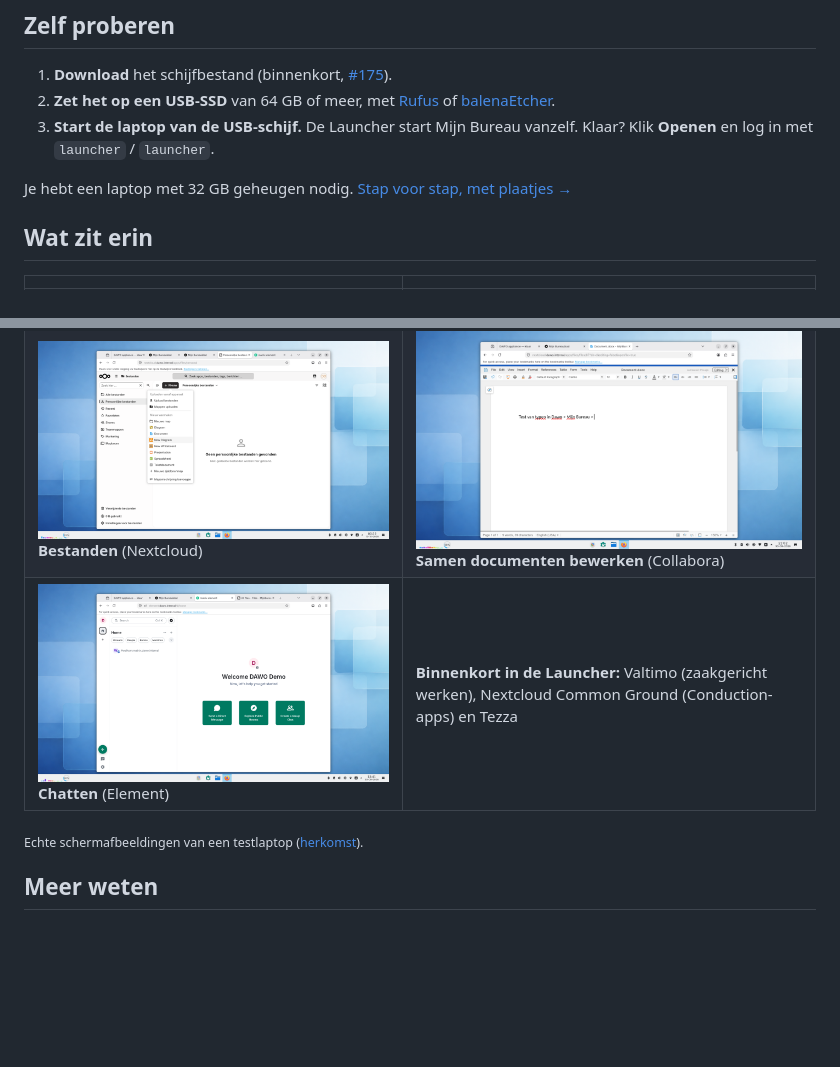
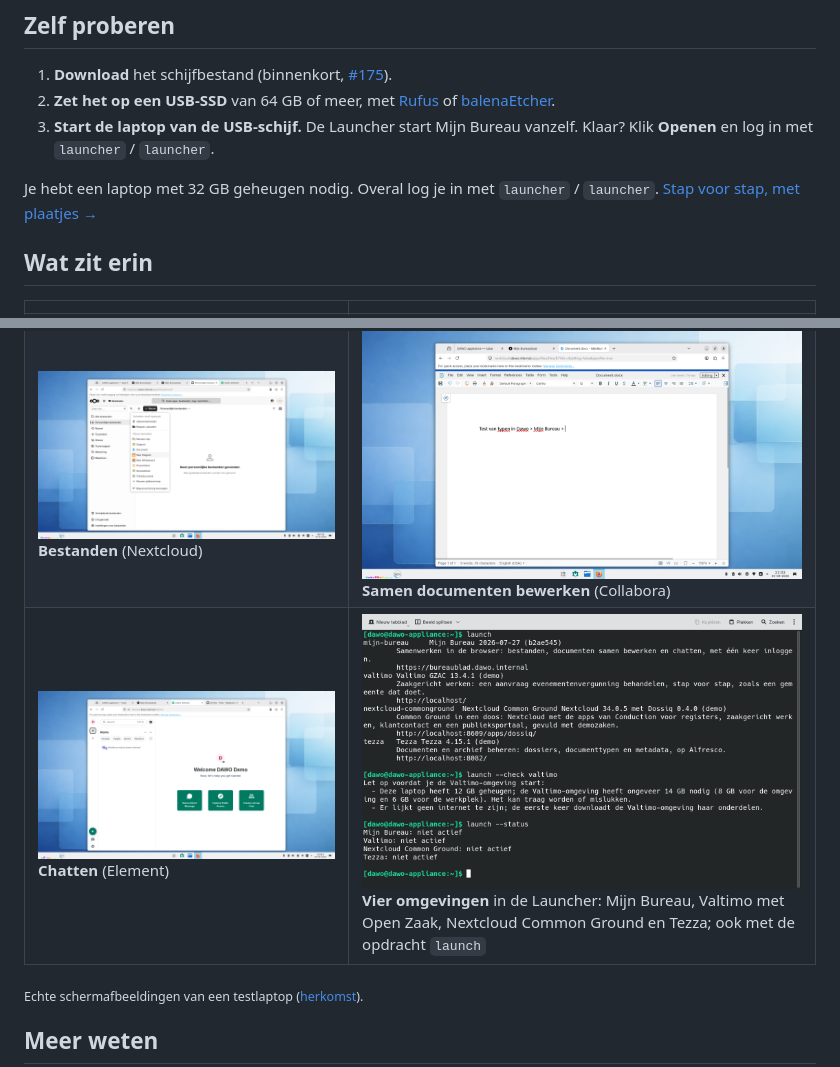
Before and after one commit to EduardWitteveen/dawo-appliance, a Markdown page: README.md, 2 parts joined by grey strips. Drawn GitHub-style; pictures changed too: docs/screenshots/live-launch-cli.png (added); blank space fills up the shorter version.

Commit message:
docs: four environments in the README with the launch command line (KVM test screenshot); for municipalities: status 18 October and the questions from the DAWO groups (#252, #175)

```diff
--- a/README.md
+++ b/README.md
@@ -10,7 +10,7 @@
 2. **Zet het op een USB-SSD** van 64 GB of meer, met [Rufus](https://rufus.ie) of [balenaEtcher](https://etcher.balena.io).
 3. **Start de laptop van de USB-schijf.** De Launcher start Mijn Bureau vanzelf. Klaar? Klik **Openen** en log in met `launcher` / `launcher`.
 
-Je hebt een laptop met 32 GB geheugen nodig. [Stap voor stap, met plaatjes →](docs/live-usb.md)
+Je hebt een laptop met 32 GB geheugen nodig. Overal log je in met `launcher` / `launcher`. [Stap voor stap, met plaatjes →](docs/live-usb.md)
 
 ## Wat zit erin
 
@@ -18,7 +18,7 @@ Je hebt een laptop met 32 GB geheugen nodig. [Stap voor stap, met plaatjes →](
 | --- | --- |
 | [![Inloggen, één keer voor alles](docs/screenshots/live-login-dell.png)](docs/screenshots/live-login-dell.png) **Eén keer inloggen** voor alles | [![Het dashboard Mijn Bureaublad](docs/screenshots/live-bureaublad-dell.png)](docs/screenshots/live-bureaublad-dell.png) **Mijn Bureaublad**, het startpunt |
 | [![Bestanden in Nextcloud](docs/screenshots/live-nextcloud-dell.png)](docs/screenshots/live-nextcloud-dell.png) **Bestanden** (Nextcloud) | [![Een document bewerken in Collabora](docs/screenshots/live-collabora-dell.png)](docs/screenshots/live-collabora-dell.png) **Samen documenten bewerken** (Collabora) |
-| [![Chat in Element](docs/screenshots/live-element-dell.png)](docs/screenshots/live-element-dell.png) **Chatten** (Element) | **Binnenkort in de Launcher:** Valtimo (zaakgericht werken), Nextcloud Common Ground (Conduction-apps) en Tezza |
+| [![Chat in Element](docs/screenshots/live-element-dell.png)](docs/screenshots/live-element-dell.png) **Chatten** (Element) | [![De opdracht launch in een terminal: vier omgevingen, een controle en de status](docs/screenshots/live-launch-cli.png)](docs/screenshots/live-launch-cli.png) **Vier omgevingen** in de Launcher: Mijn Bureau, Valtimo met Open Zaak, Nextcloud Common Ground en Tezza; ook met de opdracht `launch` |
 
 <sub>Echte schermafbeeldingen van een testlaptop ([herkomst](docs/screenshots/HARDWARE.md)).</sub>
 
```
Also changed, not shown: docs/audience/voor-gemeenten.md (+23 -14 lines), docs/screenshots/TESTS.md (added, +14 -0 lines).
